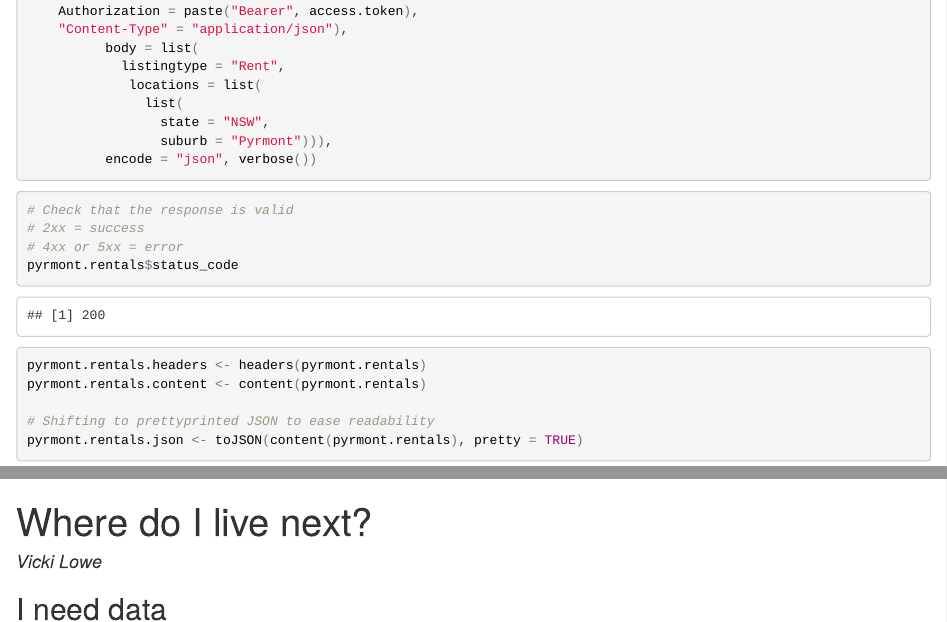
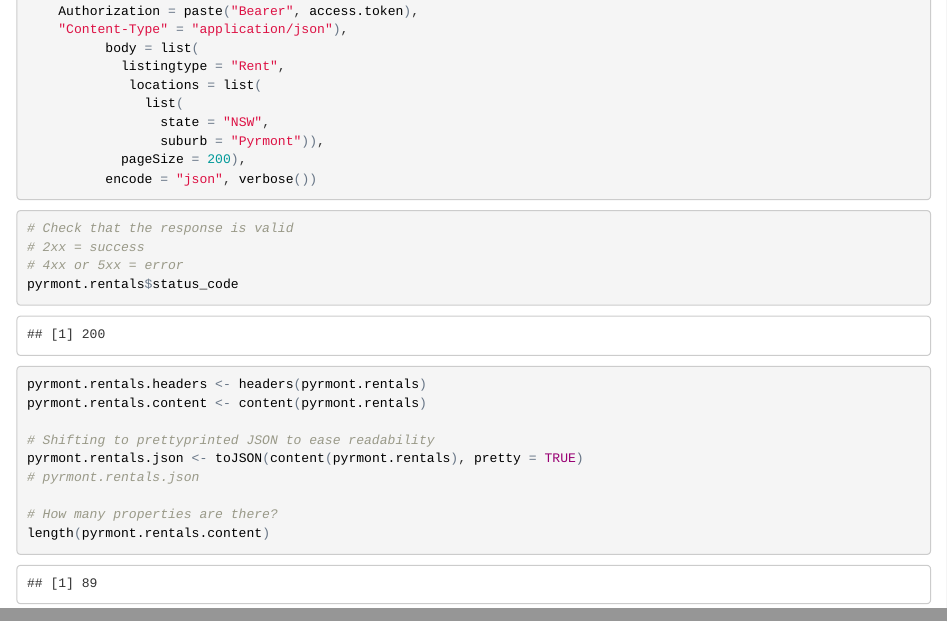
Before and after one commit to vlowe/RentalMarket, an R Markdown document (rental_market.Rmd): the page in a window 1100 px wide, from 620 px down, and a second part further down, joined at a grey line. The pictures show the output file rental_market.html that the author committed with the source, opened offline.

Commit message:
Increase pageSize to maximum allowed
The request is successful when the pageSize is not specified but the response
is limited to 10.

Using -1 does not "return all" and the API accepts a maximum pageSize of 200.

````diff
--- a/rental_market.Rmd
+++ b/rental_market.Rmd
@@ -45,7 +45,8 @@ pyrmont.rentals <- POST(
              locations = list(
                list(
                  state = "NSW",
-                 suburb = "Pyrmont"))),
+                 suburb = "Pyrmont")),
+            pageSize = 200),
           encode = "json", verbose())
 
 # Check that the response is valid
@@ -58,4 +59,8 @@ pyrmont.rentals.content <- content(pyrmont.rentals)
 
 # Shifting to prettyprinted JSON to ease readability
 pyrmont.rentals.json <- toJSON(content(pyrmont.rentals), pretty = TRUE)
+# pyrmont.rentals.json
+
+# How many properties are there?
+length(pyrmont.rentals.content)
 ```
````
Also changed, not shown: rental_market.html.
